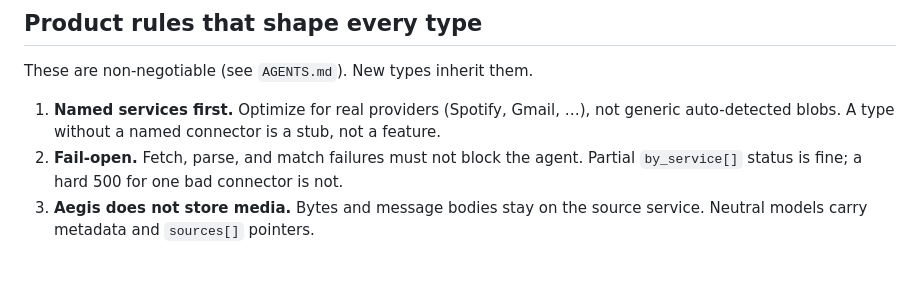
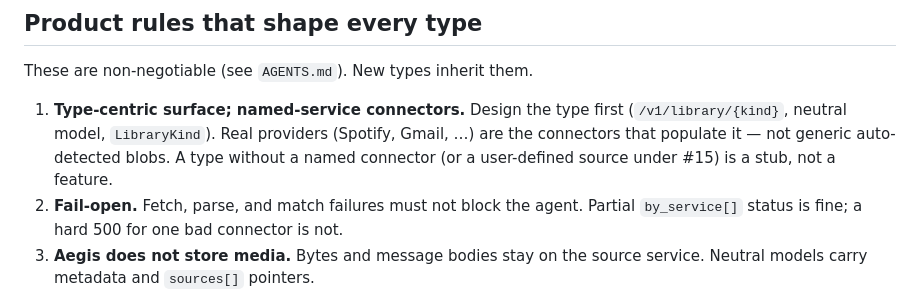
Before and after one commit to fudomunro/aegis, a Markdown page: docs/adding-data-types.md, the part around the change. GitHub-like rendering; blank space fills up the shorter version.

```diff
--- a/docs/adding-data-types.md
+++ b/docs/adding-data-types.md
@@ -47,9 +47,11 @@ Agent question
 
 These are non-negotiable (see `AGENTS.md`). New types inherit them.
 
-1. **Named services first.** Optimize for real providers (Spotify, Gmail, …),
-   not generic auto-detected blobs. A type without a named connector is a
-   stub, not a feature.
+1. **Type-centric surface; named-service connectors.** Design the type first
+   (`/v1/library/{kind}`, neutral model, `LibraryKind`). Real providers
+   (Spotify, Gmail, …) are the connectors that populate it — not generic
+   auto-detected blobs. A type without a named connector (or a user-defined
+   source under #15) is a stub, not a feature.
 2. **Fail-open.** Fetch, parse, and match failures must not block the agent.
    Partial `by_service[]` status is fine; a hard 500 for one bad connector is not.
 3. **Aegis does not store media.** Bytes and message bodies stay on the source
```
Also changed, not shown: AGENTS.md (+8 -3 lines).
